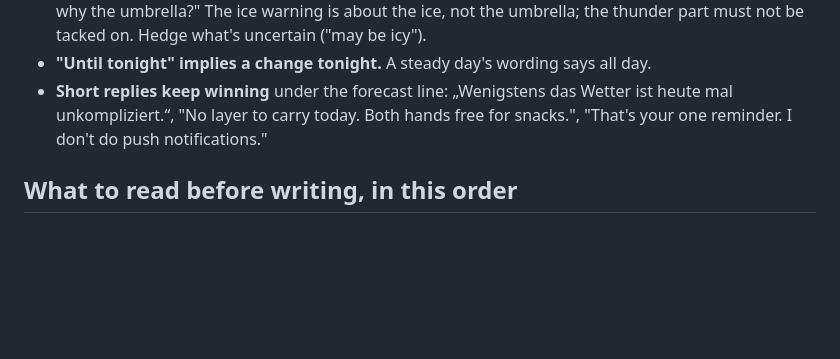
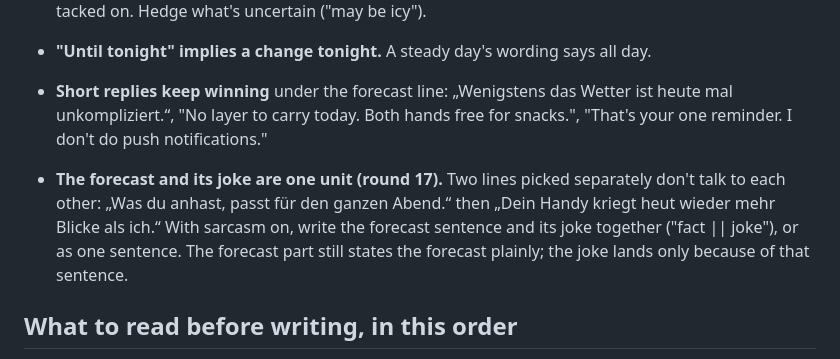
Before and after one commit to nikokoren/what-to-wear, a Markdown page: docs/BRIEF.md, the part around the change. Drawn GitHub-style; blank space fills up the shorter version.

```diff
--- a/docs/BRIEF.md
+++ b/docs/BRIEF.md
@@ -296,6 +296,13 @@ storms). A much better round: 200 stars, 329 keeps.
   hands free for snacks.", "That's your one reminder. I don't do push
   notifications."
 
+- **The forecast and its joke are one unit (round 17).** Two lines picked
+  separately don't talk to each other: „Was du anhast, passt für den
+  ganzen Abend.“ then „Dein Handy kriegt heut wieder mehr Blicke als ich.“
+  With sarcasm on, write the forecast sentence and its joke together
+  ("fact || joke"), or as one sentence. The forecast part still states the
+  forecast plainly; the joke lands only because of that sentence.
+
 ## What to read before writing, in this order
 
 1. **The facts of the key** in [SCENARIOS.md](SCENARIOS.md): when it
```
Also changed, not shown: docs/TODO.md (+10 -0 lines).
